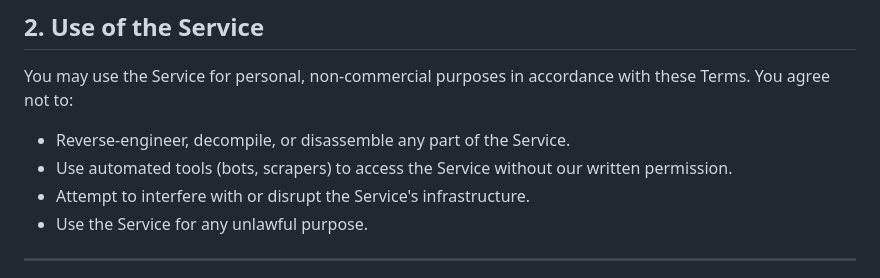
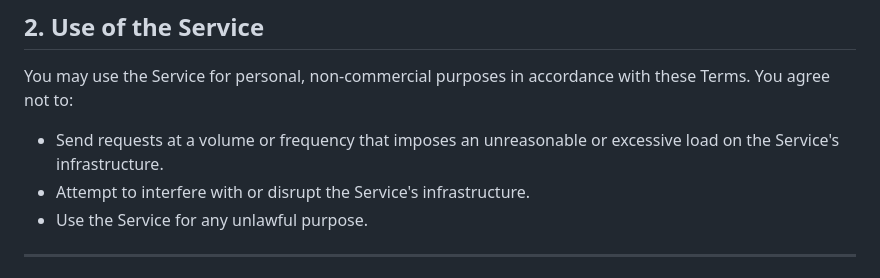
Before and after one commit to noboru-i/kyouen-flutter, a Markdown page: assets/terms_of_service.md, the part around the change. GitHub-like rendering.

Commit message:
Legal: サービス利用条件を見直し（過剰アクセス禁止に限定）
Co-Authored-By: Claude Sonnet 4.6 <noreply@anthropic.com>

```diff
--- a/assets/terms_of_service.md
+++ b/assets/terms_of_service.md
@@ -18,8 +18,7 @@ The Service is intended for users aged **13 and over**. By using the Service, yo
 
 You may use the Service for personal, non-commercial purposes in accordance with these Terms. You agree not to:
 
-- Reverse-engineer, decompile, or disassemble any part of the Service.
-- Use automated tools (bots, scrapers) to access the Service without our written permission.
+- Send requests at a volume or frequency that imposes an unreasonable or excessive load on the Service's infrastructure.
 - Attempt to interfere with or disrupt the Service's infrastructure.
 - Use the Service for any unlawful purpose.
 
```
